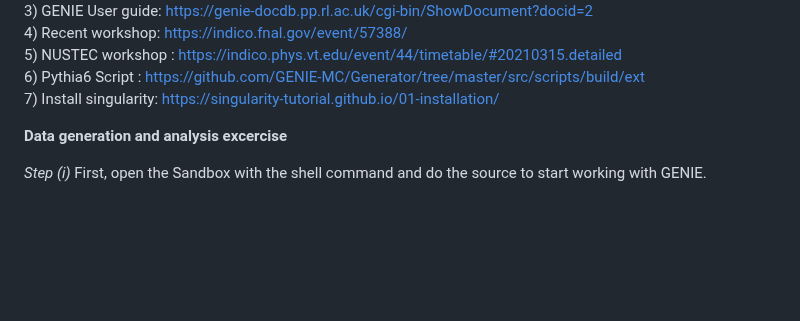
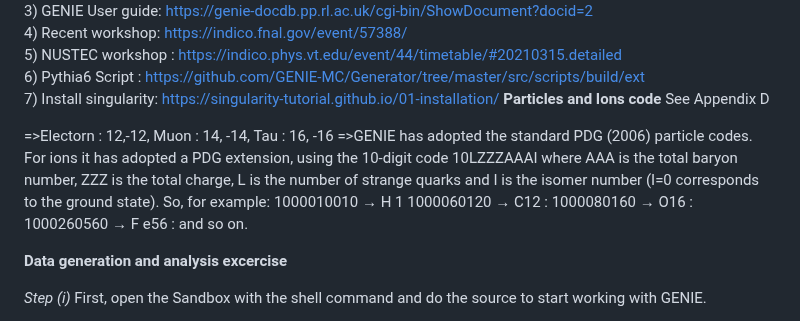
Before and after one commit to JaydipSingh/genie_tutorial, a Markdown page: README.md, the part around the change. Rendered like a GitHub page; blank space fills up the shorter version.

Commit message:
Particles codes

```diff
--- a/README.md
+++ b/README.md
@@ -175,7 +175,18 @@ Paste the following code but set your path correctly:
       5) NUSTEC workshop :  https://indico.phys.vt.edu/event/44/timetable/#20210315.detailed <br />
       6) Pythia6 Script : https://github.com/GENIE-MC/Generator/tree/master/src/scripts/build/ext  <br />
       7) Install singularity: https://singularity-tutorial.github.io/01-installation/
+**Particles and Ions code** See Appendix D
 
+=>Electorn : 12,-12, Muon : 14, -14, Tau : 16, -16
+=>GENIE has adopted the standard PDG (2006) particle codes. For ions it has adopted a PDG extension,
+using the 10-digit code 10LZZZAAAI where AAA is the total baryon number, ZZZ is the total charge, L
+is the number of strange quarks and I is the isomer number (I=0 corresponds to the ground state).
+So, for example:
+1000010010 → H 1
+1000060120 → C12 :
+1000080160 → O16 :
+1000260560 → F e56 :
+and so on.
 
 **Data generation and analysis excercise**
 
```
